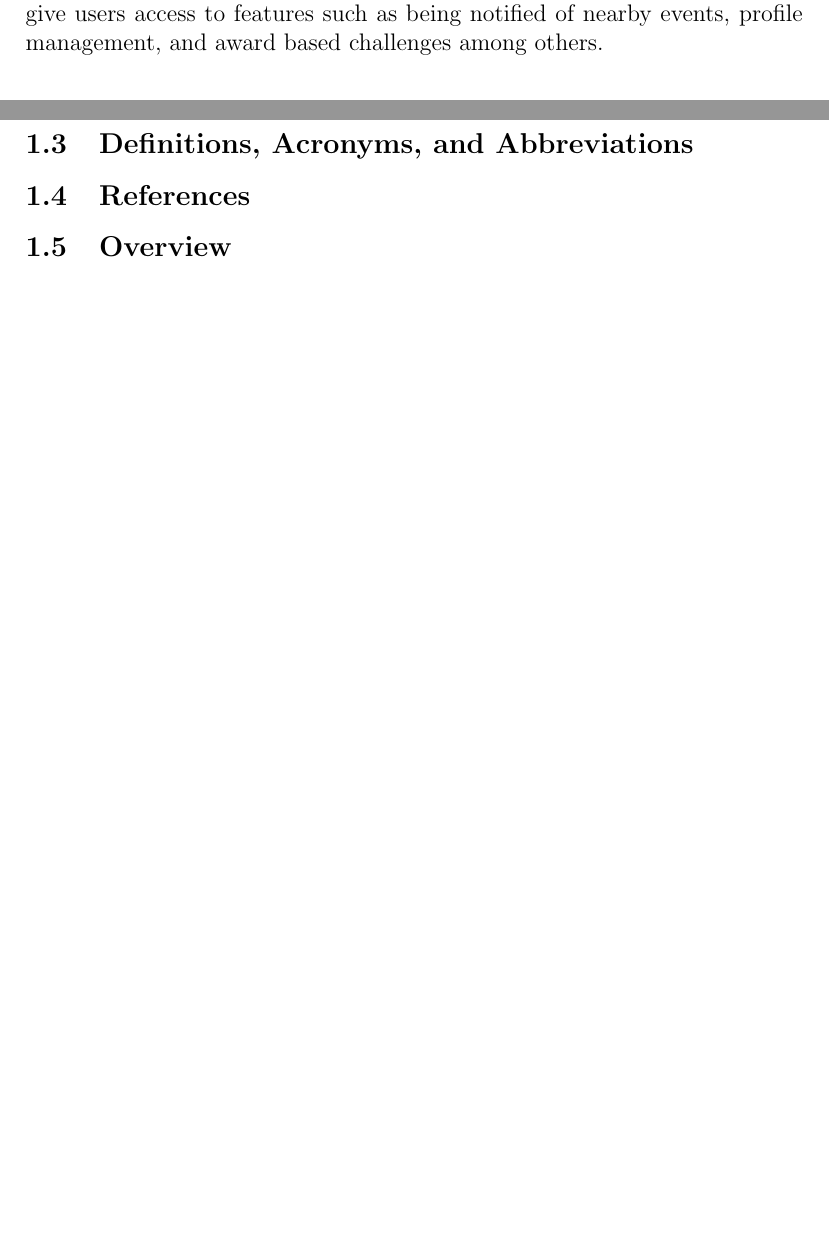
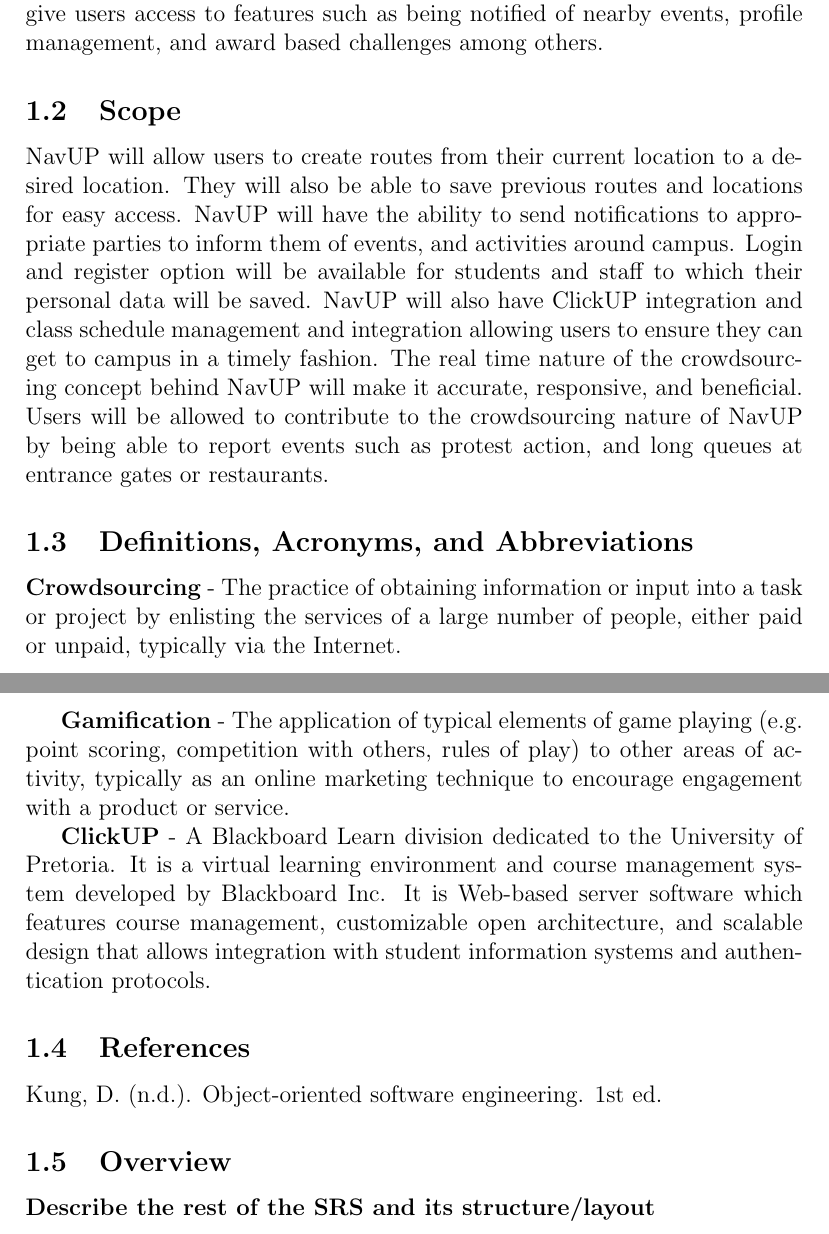
Before and after one commit to MarnoH/YellowTeamRoundOne, a LaTeX document (Latex SRS Document/Yellow - SRS.tex): two parts of pages 3 and 5 of 5 before the commit and two parts of pages 3 and 4 of 5 after it, joined at a grey line, cut so that both start at the same text, the shorter picture padded with empty space. Compiled offline with pdfLaTeX.

```diff
--- a/Latex SRS Document/Yellow - SRS.tex
+++ b/Latex SRS Document/Yellow - SRS.tex
@@ -35,10 +35,22 @@
 
 	\subsection{Purpose}
 		NavUP will provide students, staff, and guests with the ability to navigate from their current location to a desired location efficiently through the use of over 1000 Wi-Fi hotspots and crowd sourcing. This will allow personnel to avoid crowds and congestion between classes. The application will also give users access to features such as being notified of nearby events, profile management, and award based challenges among others.
+
 	\subsection{Scope}
+		NavUP will allow users to create routes from their current location to a desired location. They will also be able to save previous routes and locations for easy access. NavUP will have the ability to send notifications to appropriate parties to inform them of events, and activities around campus. Login and register option will be available for students and staff to which their personal data will be saved. NavUP will also have ClickUP integration and class schedule management and integration allowing users to ensure they can get to campus in a timely fashion.
+The real time nature of the crowdsourcing concept behind NavUP will make it accurate, responsive, and beneficial.
+Users will be allowed to contribute to the crowdsourcing nature of NavUP by being able to report events such as protest action, and long queues at entrance gates or restaurants.
 
 	\subsection{Definitions, Acronyms, and Abbreviations}
+		{\bfseries Crowdsourcing} - The practice of obtaining information or input into a task or project by enlisting the services of a large number of people, either paid or unpaid, typically via the Internet.
+
+		{\bfseries Gamification} - The application of typical elements of game playing (e.g. point scoring, competition with others, rules of play) to other areas of activity, typically as an online marketing technique to encourage engagement with a product or service.
+
+		{\bfseries ClickUP} - A Blackboard Learn division dedicated to the University of Pretoria. It is a virtual learning environment and course management system developed by Blackboard Inc. It is Web-based server software which features course management, customizable open architecture, and scalable design that allows integration with student information systems and authentication protocols.
+
 	\subsection{References}
+		Kung, D. (n.d.). Object-oriented software engineering. 1st ed.
+
 	\subsection{Overview}
-
+		{\bfseries Describe the rest of the SRS and its structure/layout}
 	\section{Overall Description}
```
Also changed, not shown: Latex SRS Document/Yellow - SRS.tex (13 more changed lines).
